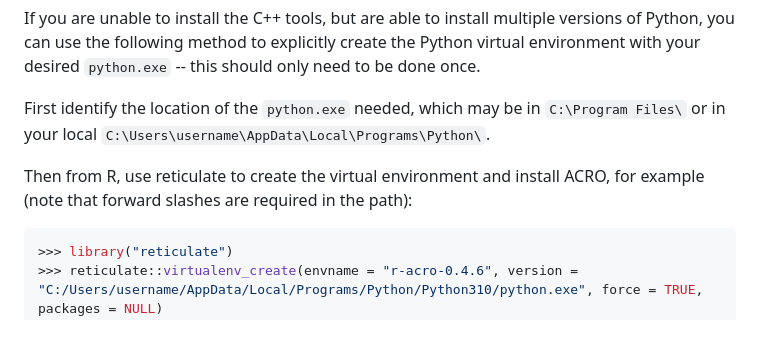
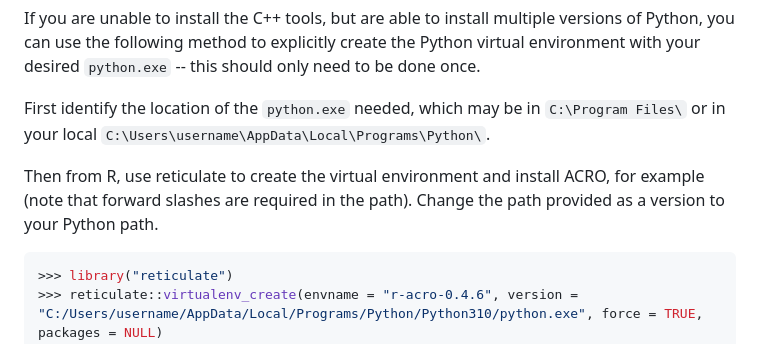
Before and after one commit to AI-SDC/ACRO-R, a Markdown page: README.md, the part around the change. Drawn GitHub-style.

Commit message:
add python312 note in README

````diff
--- a/README.md
+++ b/README.md
@@ -43,7 +43,7 @@ If you are unable to install the C++ tools, but are able to install multiple ver
 
 First identify the location of the `python.exe` needed, which may be in `C:\Program Files\` or in your local `C:\Users\username\AppData\Local\Programs\Python\`.
 
-Then from R, use reticulate to create the virtual environment and install ACRO, for example (note that forward slashes are required in the path):
+Then from R, use reticulate to create the virtual environment and install ACRO, for example (note that forward slashes are required in the path). Change the path provided as a version to your Python path.
 
 ```R
 >>> library("reticulate")
````
